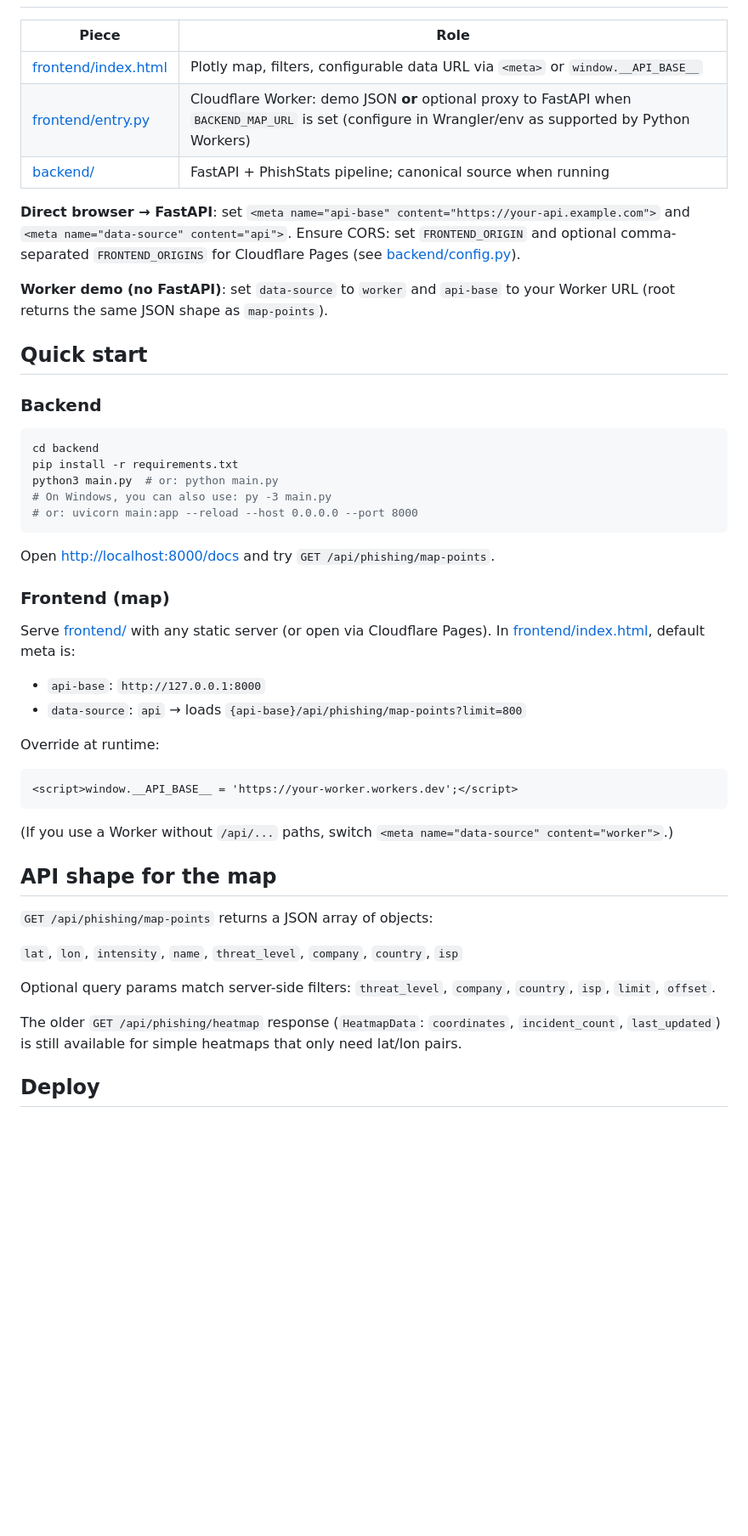
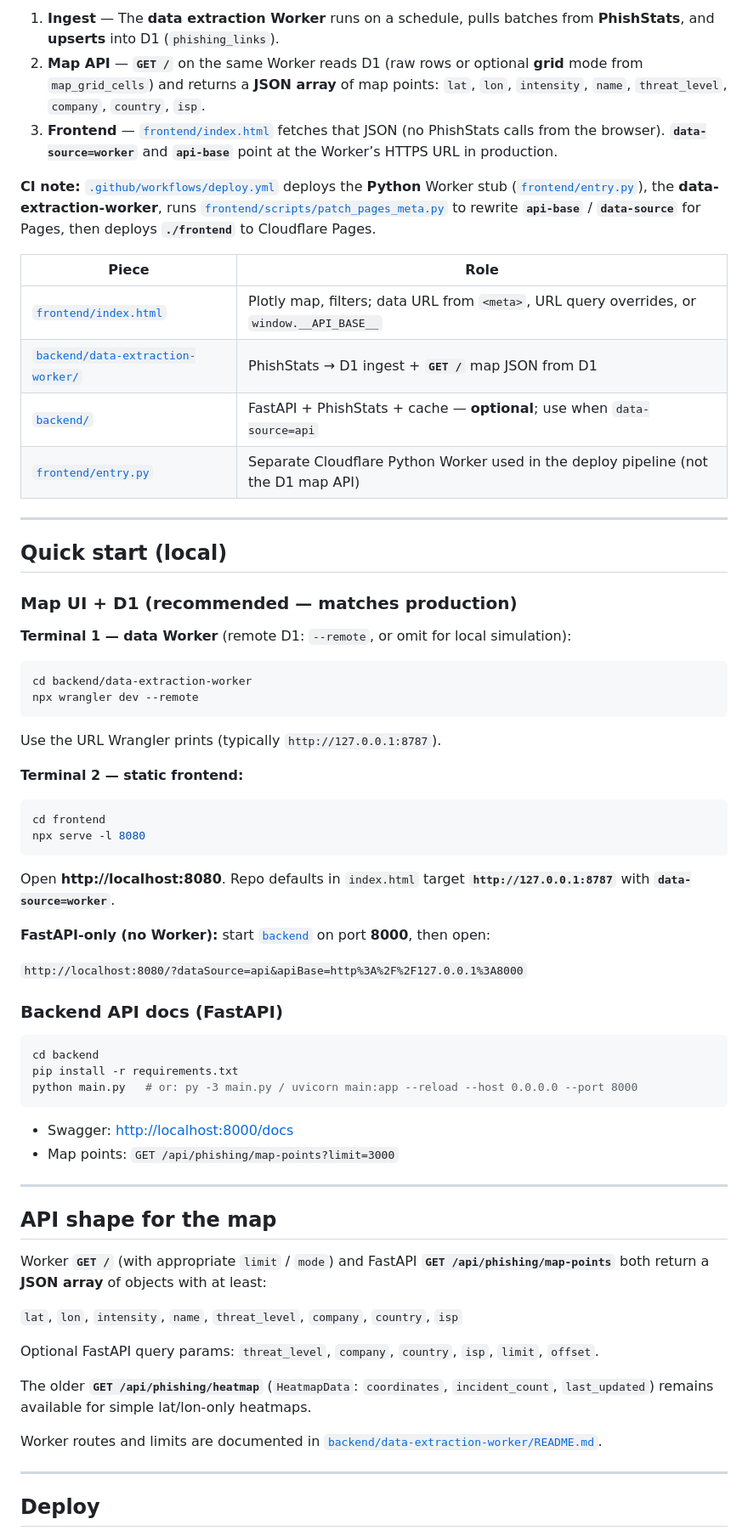
Before and after one commit to Bryons-factory/ShowMeTheVillain, a Markdown page: README.md, the part around one of its changes. Shown at 85% size. Rendered like a GitHub page; blank space fills up the shorter version.

````diff
--- a/README.md
+++ b/README.md
@@ -12,52 +65,70 @@ Global phishing threat tracker: a **Plotly density map** with a **top filter bar
+1. **Ingest** — The **data extraction Worker** runs on a schedule, pulls batches from **PhishStats**, and **upserts** into D1 (`phishing_links`).
+2. **Map API** — **`GET /`** on the same Worker reads D1 (raw rows or optional **grid** mode from `map_grid_cells`) and returns a **JSON array** of map points: `lat`, `lon`, `intensity`, `name`, `threat_level`, `company`, `country`, `isp`.
+3. **Frontend** — [`frontend/index.html`](frontend/index.html) fetches that JSON (no PhishStats calls from the browser). **`data-source=worker`** and **`api-base`** point at the Worker’s HTTPS URL in production.
+
+**CI note:** [`.github/workflows/deploy.yml`](.github/workflows/deploy.yml) deploys the **Python** Worker stub ([`frontend/entry.py`](frontend/entry.py)), the **data-extraction-worker**, runs [`frontend/scripts/patch_pages_meta.py`](frontend/scripts/patch_pages_meta.py) to rewrite **`api-base`** / **`data-source`** for Pages, then deploys **`./frontend`** to Cloudflare Pages.
 
 | Piece | Role |
 | --- | --- |
-| [frontend/index.html](frontend/index.html) | Plotly map, filters, configurable data URL via `<meta>` or `window.__API_BASE__` |
-| [frontend/entry.py](frontend/entry.py) | Cloudflare Worker: demo JSON **or** optional proxy to FastAPI when `BACKEND_MAP_URL` is set (configure in Wrangler/env as supported by Python Workers) |
-| [backend/](backend/) | FastAPI + PhishStats pipeline; canonical source when running |
+| [`frontend/index.html`](frontend/index.html) | Plotly map, filters; data URL from `<meta>`, URL query overrides, or `window.__API_BASE__` |
+| [`backend/data-extraction-worker/`](backend/data-extraction-worker/) | PhishStats → D1 ingest + **`GET /`** map JSON from D1 |
+| [`backend/`](backend/) | FastAPI + PhishStats + cache — **optional**; use when `data-source=api` |
+| [`frontend/entry.py`](frontend/entry.py) | Separate Cloudflare Python Worker used in the deploy pipeline (not the D1 map API) |
 
-**Direct browser → FastAPI**: set `<meta name="api-base" content="https://your-api.example.com">` and `<meta name="data-source" content="api">`. Ensure CORS: set `FRONTEND_ORIGIN` and optional comma-separated `FRONTEND_ORIGINS` for Cloudflare Pages (see [backend/config.py](backend/config.py)).
+---
 
-**Worker demo (no FastAPI)**: set `data-source` to `worker` and `api-base` to your Worker URL (root returns the same JSON shape as `map-points`).
+## Quick start (local)
 
-## Quick start
+### Map UI + D1 (recommended — matches production)
 
-### Backend
+**Terminal 1 — data Worker** (remote D1: `--remote`, or omit for local simulation):
+
+```bash
+cd backend/data-extraction-worker
+npx wrangler dev --remote
+```
+
+Use the URL Wrangler prints (typically `http://127.0.0.1:8787`).
+
+**Terminal 2 — static frontend:**
+
+```bash
+cd frontend
+npx serve -l 8080
+```
+
+Open **http://localhost:8080**. Repo defaults in `index.html` target **`http://127.0.0.1:8787`** with **`data-source=worker`**.
+
+**FastAPI-only (no Worker):** start [`backend`](backend) on port **8000**, then open:
+
+`http://localhost:8080/?dataSource=api&apiBase=http%3A%2F%2F127.0.0.1%3A8000`
+
+### Backend API docs (FastAPI)
 
 ```bash
 cd backend
 pip install -r requirements.txt
-python3 main.py  # or: python main.py
-# On Windows, you can also use: py -3 main.py
-# or: uvicorn main:app --reload --host 0.0.0.0 --port 8000
+python main.py   # or: py -3 main.py / uvicorn main:app --reload --host 0.0.0.0 --port 8000
 ```
 
-Open [http://localhost:8000/docs](http://localhost:8000/docs) and try `GET /api/phishing/map-points`.
+- Swagger: [http://localhost:8000/docs](http://localhost:8000/docs)
+- Map points: `GET /api/phishing/map-points?limit=3000`
 
-### Frontend (map)
-
-Serve [frontend/](frontend/) with any static server (or open via Cloudflare Pages). In [frontend/index.html](frontend/index.html), default meta is:
-
-- `api-base`: `http://127.0.0.1:8000`
-- `data-source`: `api` → loads `{api-base}/api/phishing/map-points?limit=800`
-
-Override at runtime:
-
-```html
-<script>window.__API_BASE__ = 'https://your-worker.workers.dev';</script>
-```
-
-(If you use a Worker without `/api/...` paths, switch `<meta name="data-source" content="worker">`.)
+---
 
 ## API shape for the map
 
-`GET /api/phishing/map-points` returns a JSON array of objects:
+Worker **`GET /`** (with appropriate `limit` / `mode`) and FastAPI **`GET /api/phishing/map-points`** both return a **JSON array** of objects with at least:
 
 `lat`, `lon`, `intensity`, `name`, `threat_level`, `company`, `country`, `isp`
 
-Optional query params match server-side filters: `threat_level`, `company`, `country`, `isp`, `limit`, `offset`.
+Optional FastAPI query params: `threat_level`, `company`, `country`, `isp`, `limit`, `offset`.
 
-The older `GET /api/phishing/heatmap` response (`HeatmapData`: `coordinates`, `incident_count`, `last_updated`) is still available for simple heatmaps that only need lat/lon pairs.
+The older **`GET /api/phishing/heatmap`** (`HeatmapData`: `coordinates`, `incident_count`, `last_updated`) remains available for simple lat/lon-only heatmaps.
+
+Worker routes and limits are documented in [`backend/data-extraction-worker/README.md`](backend/data-extraction-worker/README.md).
+
+---
 
 ## Deploy
 
````
Also changed, not shown: other parts of README.md (+72 -8 lines), backend/data-extraction-worker/README.md (+1 -1 lines), frontend/assets/uwgb-logo.png (added), 19 other files.
